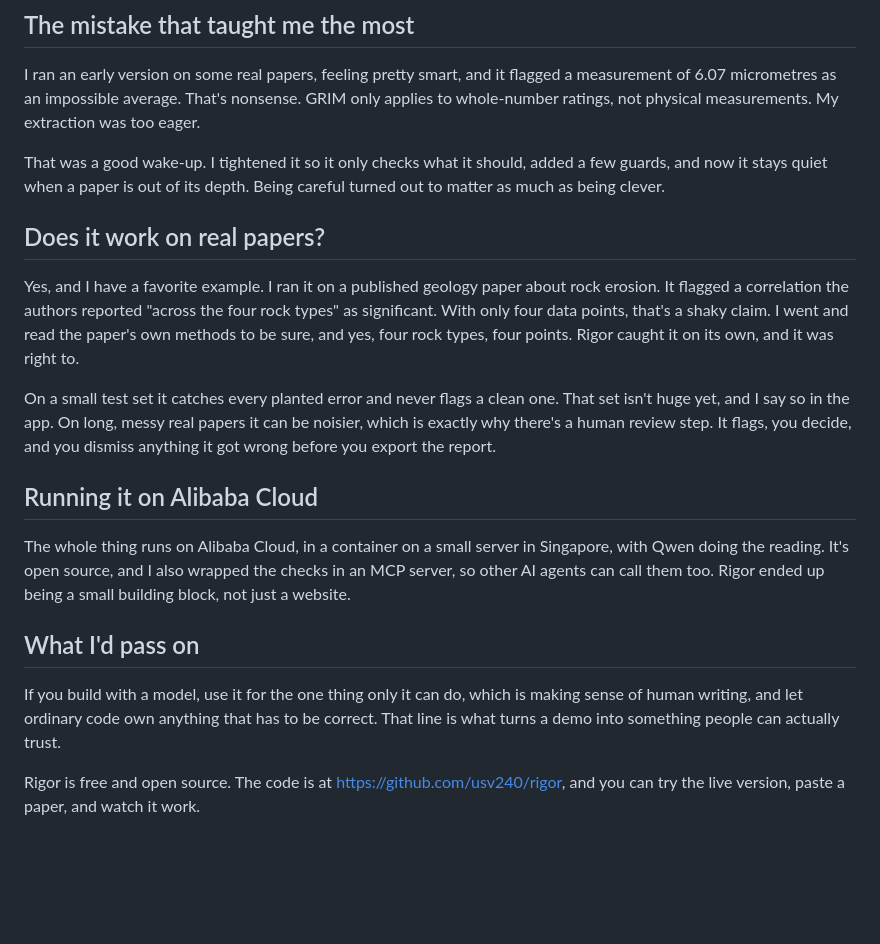
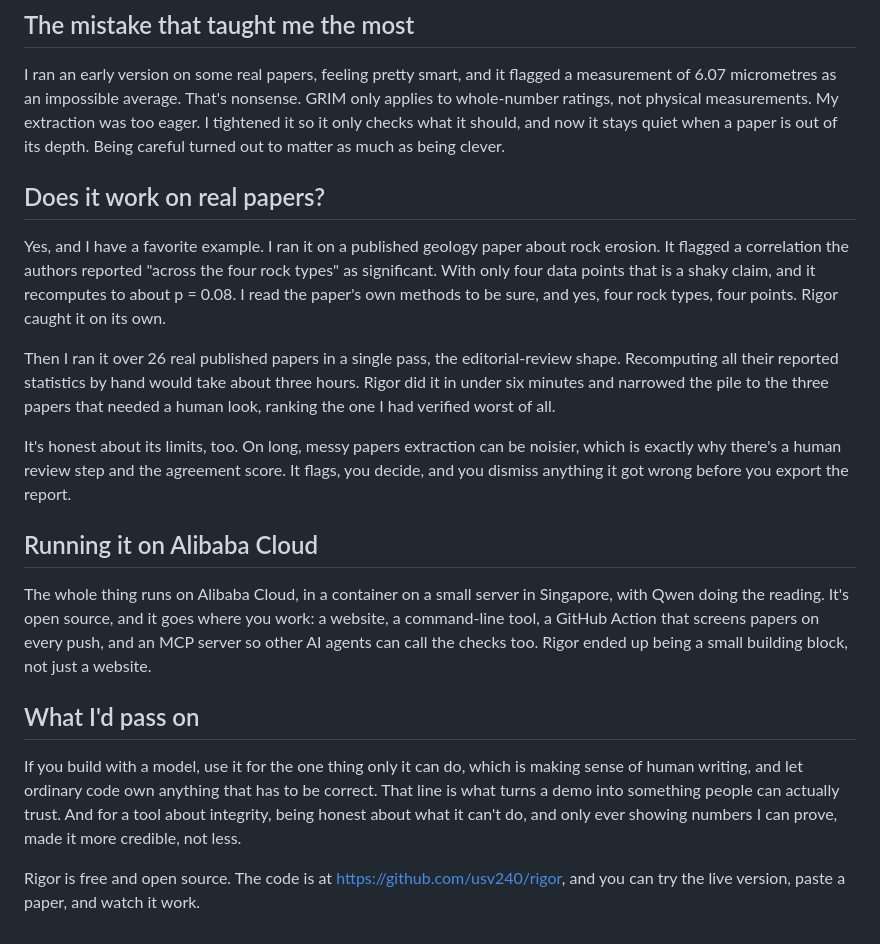
Before and after one commit to usv240/rigor, a Markdown page: docs/blog-post.md, the part around one of its changes. Rendered like a GitHub page; blank space fills up the shorter version.

```diff
--- a/docs/blog-post.md
+++ b/docs/blog-post.md
@@ -79,38 +97,41 @@ me. It's clearly doing something, not pretending to.
 I ran an early version on some real papers, feeling pretty smart, and it flagged a
 measurement of 6.07 micrometres as an impossible average. That's nonsense. GRIM only
 applies to whole-number ratings, not physical measurements. My extraction was too
-eager.
-
-That was a good wake-up. I tightened it so it only checks what it should, added a few
-guards, and now it stays quiet when a paper is out of its depth. Being careful turned
-out to matter as much as being clever.
+eager. I tightened it so it only checks what it should, and now it stays quiet when a
+paper is out of its depth. Being careful turned out to matter as much as being clever.
 
 ## Does it work on real papers?
 
 Yes, and I have a favorite example. I ran it on a published geology paper about rock
-erosion. It flagged a correlation the authors reported "across the four rock types"
-as significant. With only four data points, that's a shaky claim. I went and read the
-paper's own methods to be sure, and yes, four rock types, four points. Rigor caught
-it on its own, and it was right to.
+erosion. It flagged a correlation the authors reported "across the four rock types" as
+significant. With only four data points that is a shaky claim, and it recomputes to
+about p = 0.08. I read the paper's own methods to be sure, and yes, four rock types,
+four points. Rigor caught it on its own.
 
-On a small test set it catches every planted error and never flags a clean one. That
-set isn't huge yet, and I say so in the app. On long, messy real papers it can be
-noisier, which is exactly why there's a human review step. It flags, you decide, and
-you dismiss anything it got wrong before you export the report.
+Then I ran it over 26 real published papers in a single pass, the editorial-review
+shape. Recomputing all their reported statistics by hand would take about three hours.
+Rigor did it in under six minutes and narrowed the pile to the three papers that needed
+a human look, ranking the one I had verified worst of all.
+
+It's honest about its limits, too. On long, messy papers extraction can be noisier,
+which is exactly why there's a human review step and the agreement score. It flags, you
+decide, and you dismiss anything it got wrong before you export the report.
 
 ## Running it on Alibaba Cloud
 
 The whole thing runs on Alibaba Cloud, in a container on a small server in Singapore,
-with Qwen doing the reading. It's open source, and I also wrapped the checks in an MCP
-server, so other AI agents can call them too. Rigor ended up being a small building
+with Qwen doing the reading. It's open source, and it goes where you work: a website, a
+command-line tool, a GitHub Action that screens papers on every push, and an MCP server
+so other AI agents can call the checks too. Rigor ended up being a small building
 block, not just a website.
 
 ## What I'd pass on
 
 If you build with a model, use it for the one thing only it can do, which is making
-sense of human writing, and let ordinary code own anything that has to be correct.
-That line is what turns a demo into something people can actually trust.
+sense of human writing, and let ordinary code own anything that has to be correct. That
+line is what turns a demo into something people can actually trust. And for a tool about
+integrity, being honest about what it can't do, and only ever showing numbers I can
+prove, made it more credible, not less.
 
-Rigor is free and open source. The code is at
-https://github.com/usv240/rigor, and you can try the live version, paste a paper, and
-watch it work.
+Rigor is free and open source. The code is at https://github.com/usv240/rigor, and you
+can try the live version, paste a paper, and watch it work.
```
Also changed, not shown: other parts of docs/blog-post.md (+43 -25 lines).
